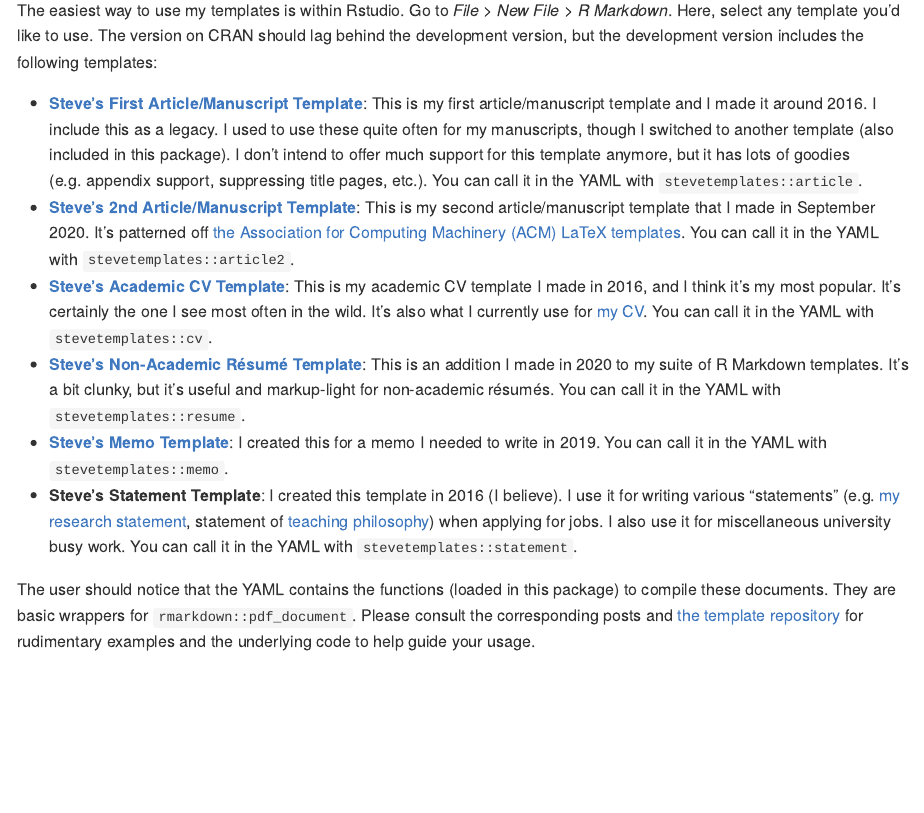
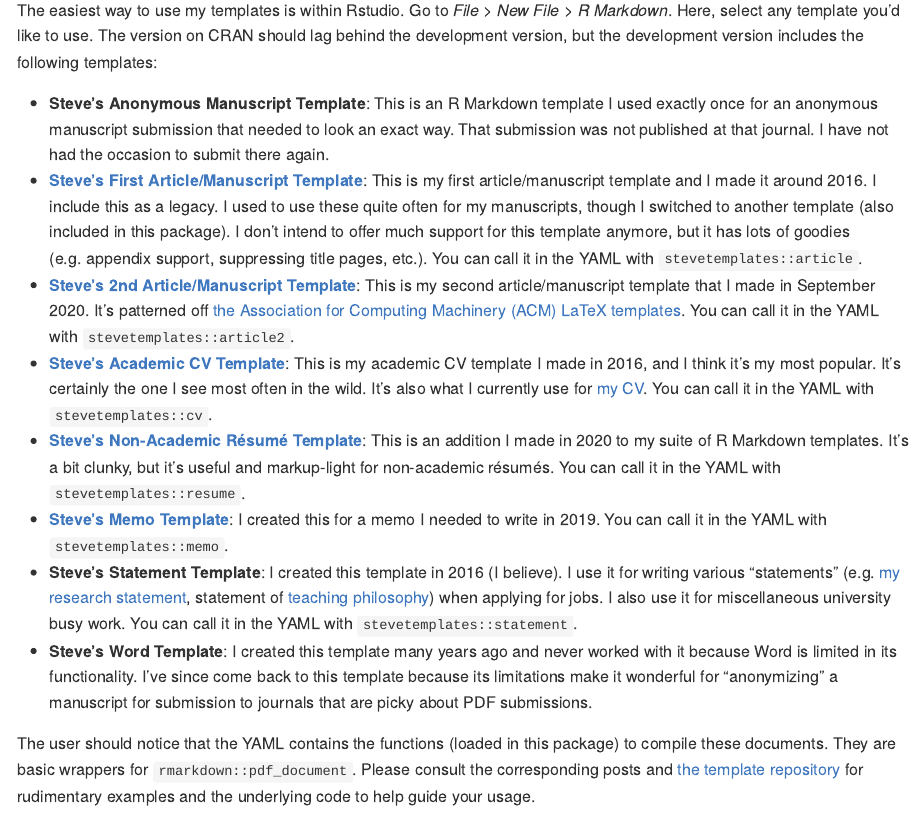
Before and after one commit to svmiller/stevetemplates, an R Markdown document (README.Rmd): the page in a window 1100 px wide, from 750 px down. The pictures show the output file README.md that the author committed with the source, drawn offline in the style of GitHub; badge pictures from the web are left out.

Commit message:
batch add

```diff
--- a/README.Rmd
+++ b/README.Rmd
@@ -39,11 +39,13 @@ devtools::install_github("svmiller/stevetemplates")
 
 The easiest way to use my templates is within Rstudio. Go to *File > New File > R Markdown*. Here, select any template you'd like to use. The version on CRAN should lag behind the development version, but the development version includes the following templates:
 
+- **Steve's Anonymous Manuscript Template**: This is an R Markdown template I used exactly once for an anonymous manuscript submission that needed to look an exact way. That submission was not published at that journal. I have not had the occasion to submit there again.
 - [**Steve's First Article/Manuscript Template**](http://svmiller.com/blog/2016/02/svm-r-markdown-manuscript/): This is my first article/manuscript template and I made it around 2016. I include this as a legacy. I used to use these quite often for my manuscripts, though I switched to another template (also included in this package). I don't intend to offer much support for this template anymore, but it has lots of goodies (e.g. appendix support, suppressing title pages, etc.). You can call it in the YAML with `stevetemplates::article`.
 - [**Steve's 2nd Article/Manuscript Template**](http://svmiller.com/blog/2020/09/another-rmarkdown-article-template/): This is my second article/manuscript template that I made in September 2020. It's patterned off [the Association for Computing Machinery (ACM) LaTeX templates](https://www.latextemplates.com/template/acm-publications). You can call it in the YAML with `stevetemplates::article2`.
 - [**Steve's Academic CV Template**](http://svmiller.com/blog/2016/03/svm-r-markdown-cv/): This is my academic CV template I made in 2016, and I think it's my most popular. It's certainly the one I see most often in the wild. It's also what I currently use for [my CV](http://svmiller.com/cv/). You can call it in the YAML with `stevetemplates::cv`.
 - [**Steve's Non-Academic Résumé Template**](http://svmiller.com/blog/2020/09/rmarkdown-template-non-academic-resume/): This is an addition I made in 2020 to my suite of R Markdown templates. It's a bit clunky, but it's useful and markup-light for non-academic résumés. You can call it in the YAML with `stevetemplates::resume`.
 - [**Steve's Memo Template**](http://svmiller.com/blog/2019/06/r-markdown-memo-template/): I created this for a memo I needed to write in 2019. You can call it in the YAML with `stevetemplates::memo`.
 - **Steve's Statement Template**: I created this template in 2016 (I believe). I use it for writing various "statements" (e.g. [my research statement](http://svmiller.com/docs/svm-research-statement.pdf), statement of [teaching philosophy](http://svmiller.com/docs/svm-teaching-philosophy.pdf)) when applying for jobs. I also use it for miscellaneous university busy work. You can call it in the YAML with `stevetemplates::statement`.
+- **Steve's Word Template**: I created this template many years ago and never worked with it because Word is limited in its functionality. I've since come back to this template because its limitations make it wonderful for "anonymizing" a manuscript for submission to journals that are picky about PDF submissions.
 
 The user should notice that the YAML contains the functions (loaded in this package) to compile these documents. They are basic wrappers for `rmarkdown::pdf_document`. Please consult the corresponding posts and [the template repository](https://github.com/svmiller/stevetemplates/tree/master/inst/rmarkdown/templates) for rudimentary examples and the underlying code to help guide your usage.
```
Also changed, not shown: R/anonms.R (+1 -1 lines), README.md, 1 other file.
